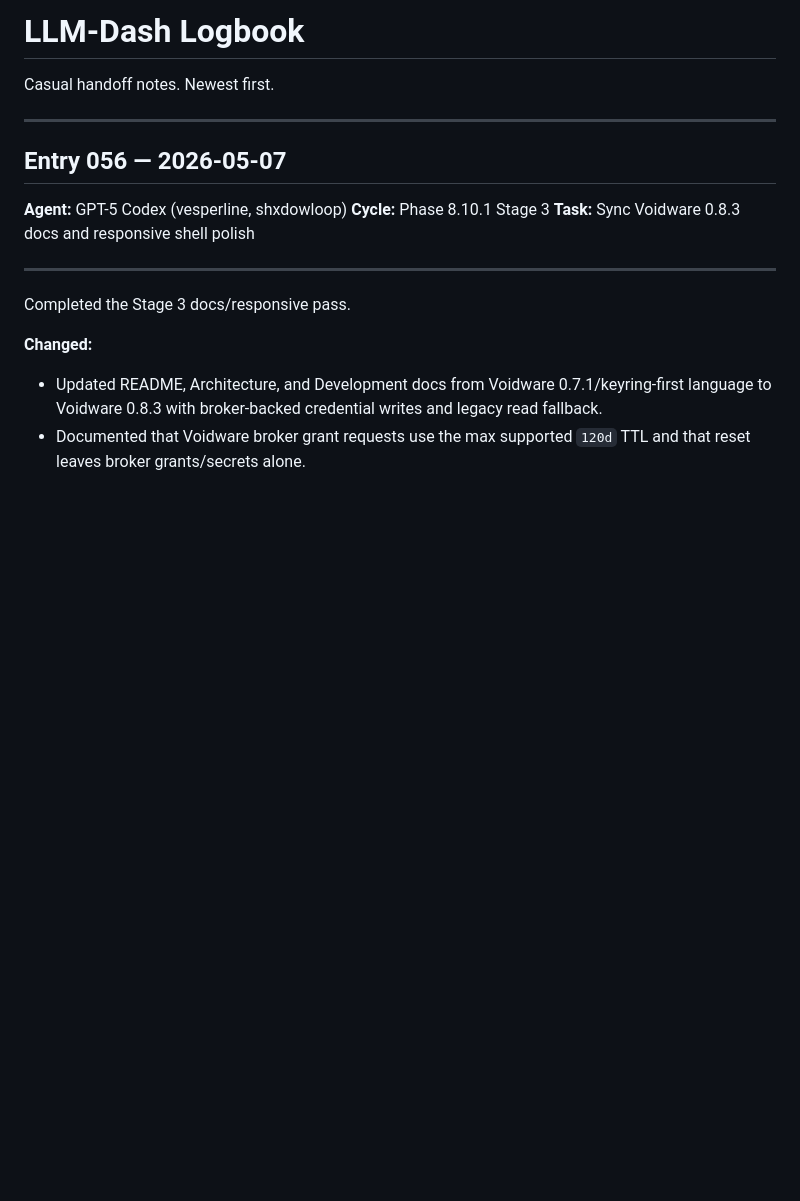
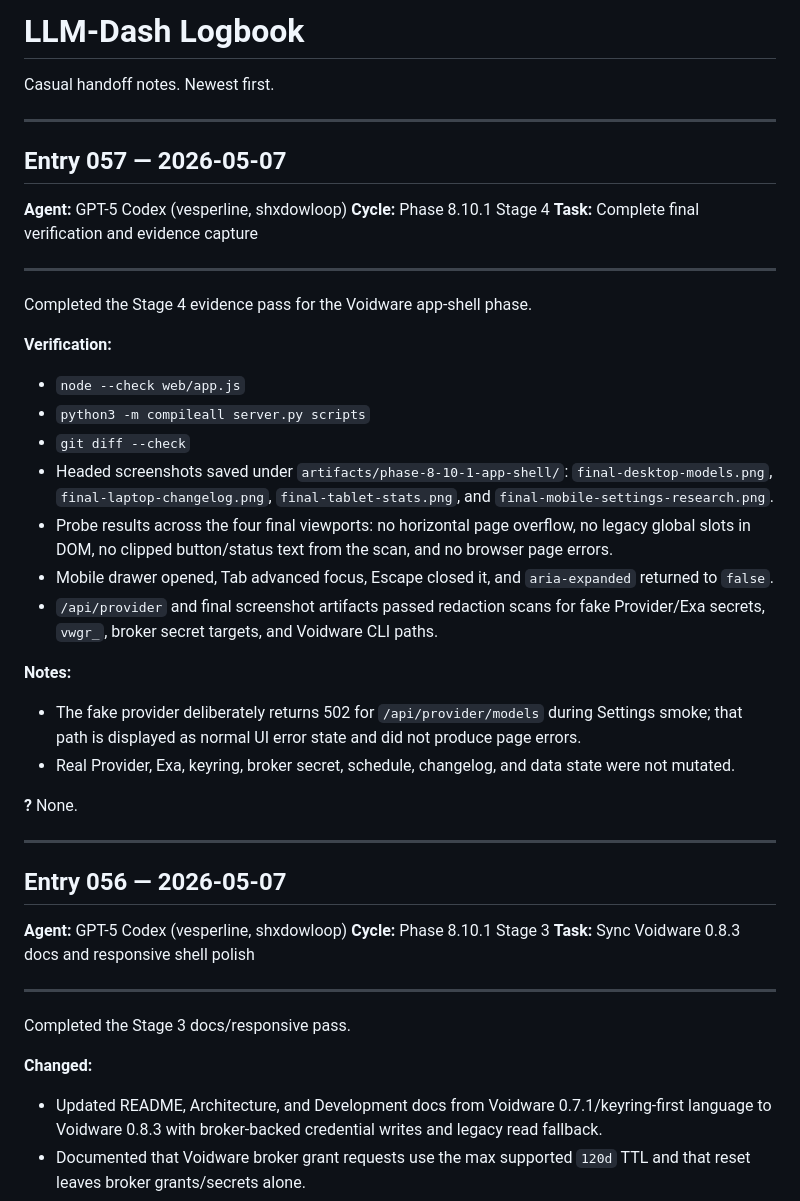
Before and after one commit to ShxdowCollective/LLM-Dash, a Markdown page: LOGBOOK.md, the part around the change. Drawn GitHub-style; blank space fills up the shorter version.

Commit message:
shxdowloop stage 4: final verification

```diff
--- a/LOGBOOK.md
+++ b/LOGBOOK.md
@@ -1,6 +1,43 @@
 # LLM-Dash Logbook
 
 Casual handoff notes. Newest first.
+
+---
+
+## Entry 057 — 2026-05-07
+
+**Agent:** GPT-5 Codex (vesperline, shxdowloop)
+**Cycle:** Phase 8.10.1 Stage 4
+**Task:** Complete final verification and evidence capture
+
+---
+
+Completed the Stage 4 evidence pass for the Voidware app-shell phase.
+
+**Verification:**
+- `node --check web/app.js`
+- `python3 -m compileall server.py scripts`
+- `git diff --check`
+- Headed screenshots saved under `artifacts/phase-8-10-1-app-shell/`:
+  `final-desktop-models.png`, `final-laptop-changelog.png`,
+  `final-tablet-stats.png`, and `final-mobile-settings-research.png`.
+- Probe results across the four final viewports: no horizontal page overflow,
+  no legacy global slots in DOM, no clipped button/status text from the scan,
+  and no browser page errors.
+- Mobile drawer opened, Tab advanced focus, Escape closed it, and
+  `aria-expanded` returned to `false`.
+- `/api/provider` and final screenshot artifacts passed redaction scans for
+  fake Provider/Exa secrets, `vwgr_`, broker secret targets, and Voidware CLI
+  paths.
+
+**Notes:**
+- The fake provider deliberately returns 502 for `/api/provider/models` during
+  Settings smoke; that path is displayed as normal UI error state and did not
+  produce page errors.
+- Real Provider, Exa, keyring, broker secret, schedule, changelog, and data
+  state were not mutated.
+
+**?** None.
 
 ---
 
```
Also changed, not shown: TODO.md (+8 -8 lines), docs/plans/2026-05-07-phase-8-10-1-shxdowloop.md (+20 -20 lines).
